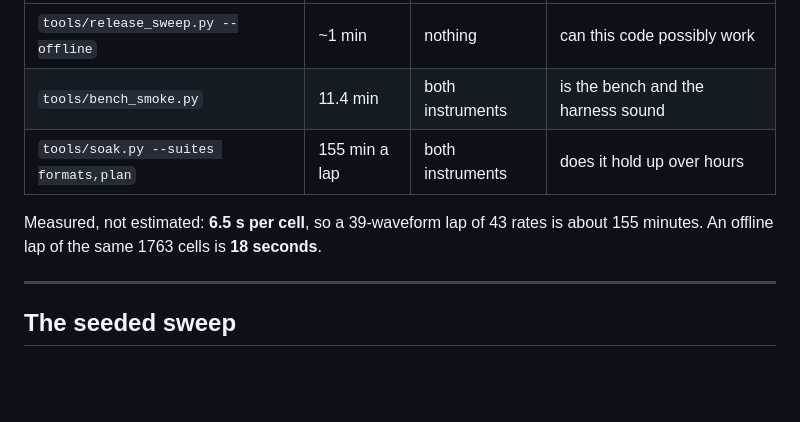
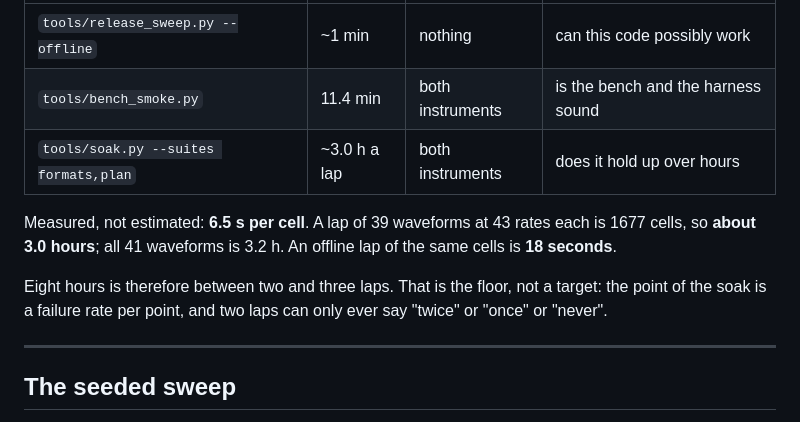
Before and after one commit to ameline-design/dmm6500-serial-decode, a Markdown page: docs/BENCH.md, the part around the change. Rendered like a GitHub page; blank space fills up the shorter version.

```diff
--- a/docs/BENCH.md
+++ b/docs/BENCH.md
@@ -7,10 +7,13 @@ stops an expensive one.
 |---|---|---|---|
 | `tools/release_sweep.py --offline` | ~1 min | nothing | can this code possibly work |
 | `tools/bench_smoke.py` | 11.4 min | both instruments | is the bench and the harness sound |
-| `tools/soak.py --suites formats,plan` | 155 min a lap | both instruments | does it hold up over hours |
+| `tools/soak.py --suites formats,plan` | ~3.0 h a lap | both instruments | does it hold up over hours |
 
-Measured, not estimated: **6.5 s per cell**, so a 39-waveform lap of 43 rates is about 155 minutes.
-An offline lap of the same 1763 cells is **18 seconds**.
+Measured, not estimated: **6.5 s per cell**. A lap of 39 waveforms at 43 rates each is 1677 cells, so
+**about 3.0 hours**; all 41 waveforms is 3.2 h. An offline lap of the same cells is **18 seconds**.
+
+Eight hours is therefore between two and three laps. That is the floor, not a target: the point of the
+soak is a failure rate per point, and two laps can only ever say "twice" or "once" or "never".
 
 ---
 
```
Also changed, not shown: README.md (+4 -3 lines).
